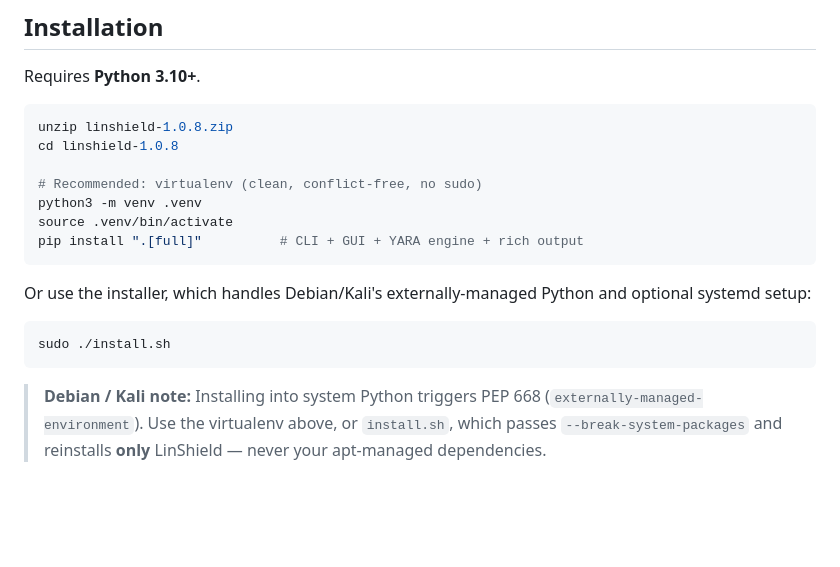
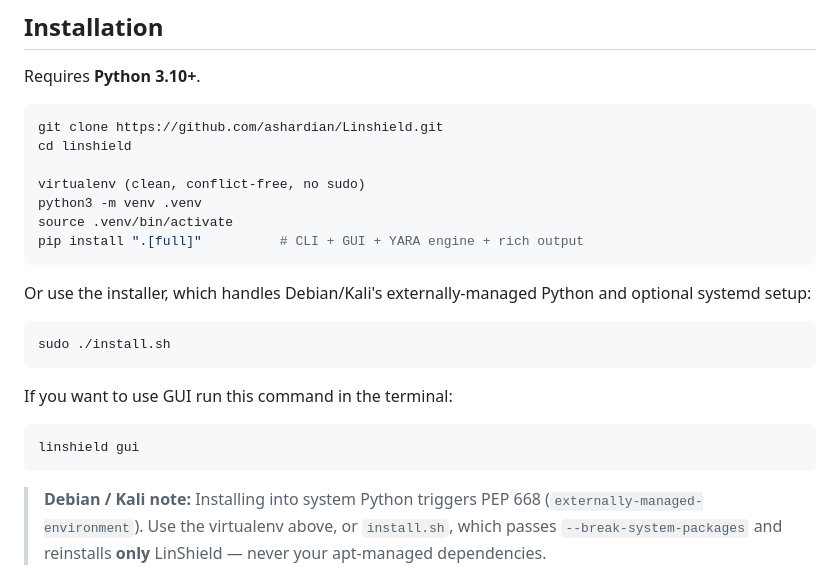
Before and after one commit to ashardian/Linshield, a Markdown page: README.md, the part around the change. Rendered like a GitHub page; blank space fills up the shorter version.

````diff
--- a/README.md
+++ b/README.md
@@ -73,10 +73,10 @@ It is built as a **triage and visibility** tool — it shows you what looks off
 Requires **Python 3.10+**.
 
 ```bash
-unzip linshield-1.0.8.zip
-cd linshield-1.0.8
+git clone https://github.com/ashardian/Linshield.git
+cd linshield
 
-# Recommended: virtualenv (clean, conflict-free, no sudo)
+virtualenv (clean, conflict-free, no sudo)
 python3 -m venv .venv
 source .venv/bin/activate
 pip install ".[full]"          # CLI + GUI + YARA engine + rich output
@@ -86,6 +86,11 @@ Or use the installer, which handles Debian/Kali's externally-managed Python and
 
 ```bash
 sudo ./install.sh
+```
+If you want to use GUI run this command in the terminal:
+
+```bash
+linshield gui
 ```
 
 > **Debian / Kali note:** Installing into system Python triggers PEP 668 (`externally-managed-environment`). Use the virtualenv above, or `install.sh`, which passes `--break-system-packages` and reinstalls **only** LinShield — never your apt-managed dependencies.
````
